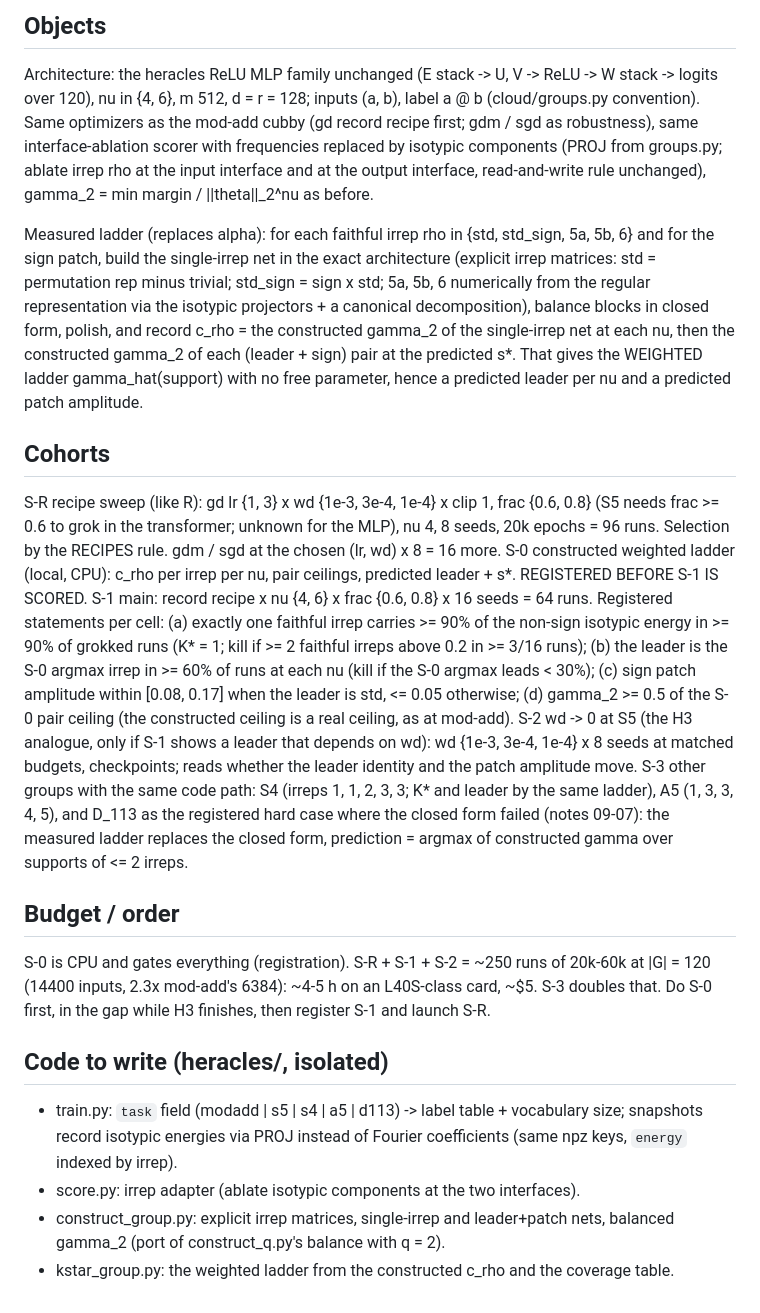
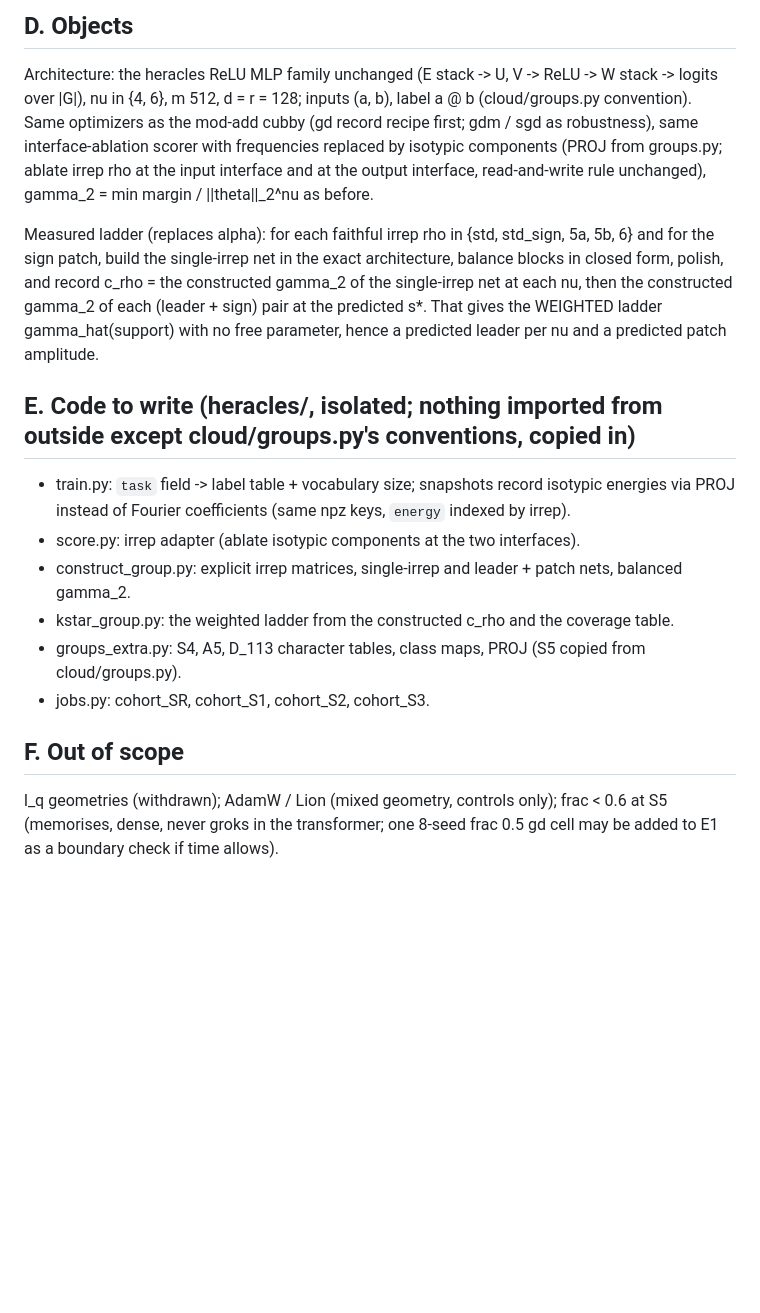
Before and after one commit to UndercoverMathGuy/grok, a Markdown page: heracles/PLAN_S5.md, the part around one of its changes. Rendered like a GitHub page; blank space fills up the shorter version.

```diff
--- a/heracles/PLAN_S5.md
+++ b/heracles/PLAN_S5.md
@@ -19,49 +62,27 @@ sharper test than mod-add. The l_q dial is out of scope (withdrawn, RESULTS_stag
 
-## Objects
+## D. Objects
 
-Architecture: the heracles ReLU MLP family unchanged (E stack -> U, V -> ReLU -> W stack -> logits over 120),
+Architecture: the heracles ReLU MLP family unchanged (E stack -> U, V -> ReLU -> W stack -> logits over |G|),
 nu in {4, 6}, m 512, d = r = 128; inputs (a, b), label a @ b (cloud/groups.py convention). Same optimizers as
 the mod-add cubby (gd record recipe first; gdm / sgd as robustness), same interface-ablation scorer with
 frequencies replaced by isotypic components (PROJ from groups.py; ablate irrep rho at the input interface and
 at the output interface, read-and-write rule unchanged), gamma_2 = min margin / ||theta||_2^nu as before.
 
 Measured ladder (replaces alpha): for each faithful irrep rho in {std, std_sign, 5a, 5b, 6} and for the sign
-patch, build the single-irrep net in the exact architecture (explicit irrep matrices: std = permutation rep
-minus trivial; std_sign = sign x std; 5a, 5b, 6 numerically from the regular representation via the isotypic
-projectors + a canonical decomposition), balance blocks in closed form, polish, and record c_rho = the
-constructed gamma_2 of the single-irrep net at each nu, then the constructed gamma_2 of each (leader + sign)
-pair at the predicted s*. That gives the WEIGHTED ladder gamma_hat(support) with no free parameter, hence a
-predicted leader per nu and a predicted patch amplitude.
+patch, build the single-irrep net in the exact architecture, balance blocks in closed form, polish, and record
+c_rho = the constructed gamma_2 of the single-irrep net at each nu, then the constructed gamma_2 of each
+(leader + sign) pair at the predicted s*. That gives the WEIGHTED ladder gamma_hat(support) with no free
+parameter, hence a predicted leader per nu and a predicted patch amplitude.
 
-## Cohorts
+## E. Code to write (heracles/, isolated; nothing imported from outside except cloud/groups.py's conventions, copied in)
+- train.py: `task` field -> label table + vocabulary size; snapshots record isotypic energies via PROJ instead of
+  Fourier coefficients (same npz keys, `energy` indexed by irrep).
+- score.py: irrep adapter (ablate isotypic components at the two interfaces).
+- construct_group.py: explicit irrep matrices, single-irrep and leader + patch nets, balanced gamma_2.
+- kstar_group.py: the weighted ladder from the constructed c_rho and the coverage table.
+- groups_extra.py: S4, A5, D_113 character tables, class maps, PROJ (S5 copied from cloud/groups.py).
+- jobs.py: cohort_SR, cohort_S1, cohort_S2, cohort_S3.
 
-S-R  recipe sweep (like R): gd lr {1, 3} x wd {1e-3, 3e-4, 1e-4} x clip 1, frac {0.6, 0.8} (S5 needs frac
-     >= 0.6 to grok in the transformer; unknown for the MLP), nu 4, 8 seeds, 20k epochs = 96 runs. Selection by
-     the RECIPES rule. gdm / sgd at the chosen (lr, wd) x 8 = 16 more.
-S-0  constructed weighted ladder (local, CPU): c_rho per irrep per nu, pair ceilings, predicted leader + s*.
-     REGISTERED BEFORE S-1 IS SCORED.
-S-1  main: record recipe x nu {4, 6} x frac {0.6, 0.8} x 16 seeds = 64 runs. Registered statements per cell:
-     (a) exactly one faithful irrep carries >= 90% of the non-sign isotypic energy in >= 90% of grokked runs
-         (K* = 1; kill if >= 2 faithful irreps above 0.2 in >= 3/16 runs);
-     (b) the leader is the S-0 argmax irrep in >= 60% of runs at each nu (kill if the S-0 argmax leads < 30%);
-     (c) sign patch amplitude within [0.08, 0.17] when the leader is std, <= 0.05 otherwise;
-     (d) gamma_2 >= 0.5 of the S-0 pair ceiling (the constructed ceiling is a real ceiling, as at mod-add).
-S-2  wd -> 0 at S5 (the H3 analogue, only if S-1 shows a leader that depends on wd): wd {1e-3, 3e-4, 1e-4} x 8
-     seeds at matched budgets, checkpoints; reads whether the leader identity and the patch amplitude move.
-S-3  other groups with the same code path: S4 (irreps 1, 1, 2, 3, 3; K* and leader by the same ladder), A5
-     (1, 3, 3, 4, 5), and D_113 as the registered hard case where the closed form failed (notes 09-07): the
-     measured ladder replaces the closed form, prediction = argmax of constructed gamma over supports of <= 2
-     irreps.
-
-## Budget / order
-S-0 is CPU and gates everything (registration). S-R + S-1 + S-2 = ~250 runs of 20k-60k at |G| = 120 (14400
-inputs, 2.3x mod-add's 6384): ~4-5 h on an L40S-class card, ~$5. S-3 doubles that. Do S-0 first, in the gap while
-H3 finishes, then register S-1 and launch S-R.
-
-## Code to write (heracles/, isolated)
-- train.py: `task` field (modadd | s5 | s4 | a5 | d113) -> label table + vocabulary size; snapshots record
-  isotypic energies via PROJ instead of Fourier coefficients (same npz keys, `energy` indexed by irrep).
-- score.py: irrep adapter (ablate isotypic components at the two interfaces).
-- construct_group.py: explicit irrep matrices, single-irrep and leader+patch nets, balanced gamma_2 (port of
-  construct_q.py's balance with q = 2).
-- kstar_group.py: the weighted ladder from the constructed c_rho and the coverage table.
+## F. Out of scope
+l_q geometries (withdrawn); AdamW / Lion (mixed geometry, controls only); frac < 0.6 at S5 (memorises, dense,
+never groks in the transformer; one 8-seed frac 0.5 gd cell may be added to E1 as a boundary check if time allows).
```
Also changed, not shown: other parts of heracles/PLAN_S5.md (+48 -5 lines), heracles/RESULTS_heracles.md (added, +269 -0 lines).
